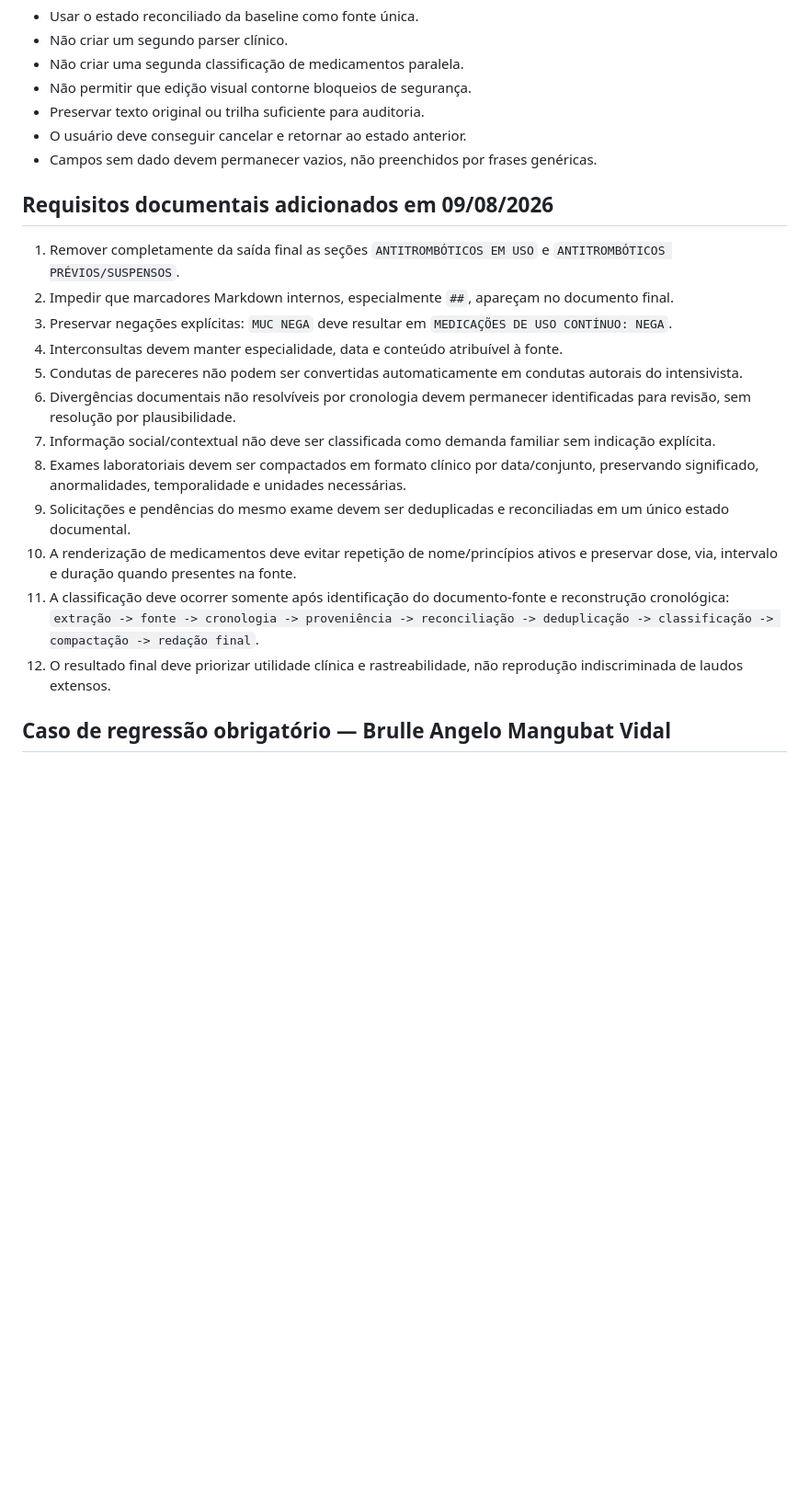
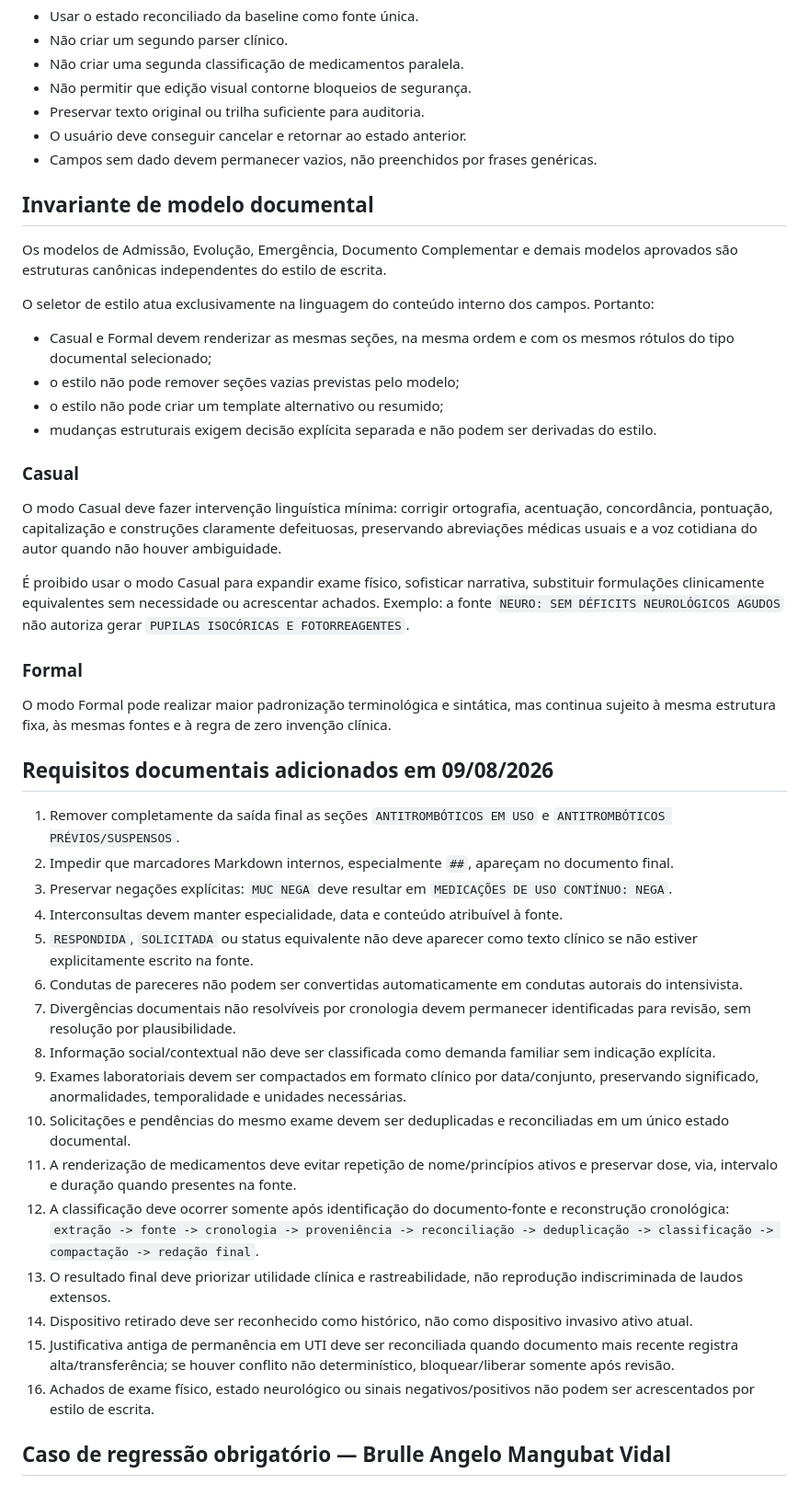
Before and after one commit to leandrorech/RechDocs, a Markdown page: docs/ESPECIFICACAO_V3.4.1.md, the part around one of its changes. Shown at 92% size. GitHub-like rendering; blank space fills up the shorter version.

Commit message:
docs: definir estilo casual sem alterar templates

```diff
--- a/docs/ESPECIFICACAO_V3.4.1.md
+++ b/docs/ESPECIFICACAO_V3.4.1.md
@@ -32,20 +32,45 @@ Adicionar controles de interface que reutilizem dados já extraídos, sem nova i
 - O usuário deve conseguir cancelar e retornar ao estado anterior.
 - Campos sem dado devem permanecer vazios, não preenchidos por frases genéricas.
 
+## Invariante de modelo documental
+
+Os modelos de Admissão, Evolução, Emergência, Documento Complementar e demais modelos aprovados são estruturas canônicas independentes do estilo de escrita.
+
+O seletor de estilo atua exclusivamente na linguagem do conteúdo interno dos campos. Portanto:
+
+- Casual e Formal devem renderizar as mesmas seções, na mesma ordem e com os mesmos rótulos do tipo documental selecionado;
+- o estilo não pode remover seções vazias previstas pelo modelo;
+- o estilo não pode criar um template alternativo ou resumido;
+- mudanças estruturais exigem decisão explícita separada e não podem ser derivadas do estilo.
+
+### Casual
+
+O modo Casual deve fazer intervenção linguística mínima: corrigir ortografia, acentuação, concordância, pontuação, capitalização e construções claramente defeituosas, preservando abreviações médicas usuais e a voz cotidiana do autor quando não houver ambiguidade.
+
+É proibido usar o modo Casual para expandir exame físico, sofisticar narrativa, substituir formulações clinicamente equivalentes sem necessidade ou acrescentar achados. Exemplo: a fonte `NEURO: SEM DÉFICITS NEUROLÓGICOS AGUDOS` não autoriza gerar `PUPILAS ISOCÓRICAS E FOTORREAGENTES`.
+
+### Formal
+
+O modo Formal pode realizar maior padronização terminológica e sintática, mas continua sujeito à mesma estrutura fixa, às mesmas fontes e à regra de zero invenção clínica.
+
 ## Requisitos documentais adicionados em 09/08/2026
 
 1. Remover completamente da saída final as seções `ANTITROMBÓTICOS EM USO` e `ANTITROMBÓTICOS PRÉVIOS/SUSPENSOS`.
 2. Impedir que marcadores Markdown internos, especialmente `##`, apareçam no documento final.
 3. Preservar negações explícitas: `MUC NEGA` deve resultar em `MEDICAÇÕES DE USO CONTÍNUO: NEGA`.
 4. Interconsultas devem manter especialidade, data e conteúdo atribuível à fonte.
-5. Condutas de pareceres não podem ser convertidas automaticamente em condutas autorais do intensivista.
-6. Divergências documentais não resolvíveis por cronologia devem permanecer identificadas para revisão, sem resolução por plausibilidade.
-7. Informação social/contextual não deve ser classificada como demanda familiar sem indicação explícita.
-8. Exames laboratoriais devem ser compactados em formato clínico por data/conjunto, preservando significado, anormalidades, temporalidade e unidades necessárias.
-9. Solicitações e pendências do mesmo exame devem ser deduplicadas e reconciliadas em um único estado documental.
-10. A renderização de medicamentos deve evitar repetição de nome/princípios ativos e preservar dose, via, intervalo e duração quando presentes na fonte.
-11. A classificação deve ocorrer somente após identificação do documento-fonte e reconstrução cronológica: `extração -> fonte -> cronologia -> proveniência -> reconciliação -> deduplicação -> classificação -> compactação -> redação final`.
-12. O resultado final deve priorizar utilidade clínica e rastreabilidade, não reprodução indiscriminada de laudos extensos.
+5. `RESPONDIDA`, `SOLICITADA` ou status equivalente não deve aparecer como texto clínico se não estiver explicitamente escrito na fonte.
+6. Condutas de pareceres não podem ser convertidas automaticamente em condutas autorais do intensivista.
+7. Divergências documentais não resolvíveis por cronologia devem permanecer identificadas para revisão, sem resolução por plausibilidade.
+8. Informação social/contextual não deve ser classificada como demanda familiar sem indicação explícita.
+9. Exames laboratoriais devem ser compactados em formato clínico por data/conjunto, preservando significado, anormalidades, temporalidade e unidades necessárias.
+10. Solicitações e pendências do mesmo exame devem ser deduplicadas e reconciliadas em um único estado documental.
+11. A renderização de medicamentos deve evitar repetição de nome/princípios ativos e preservar dose, via, intervalo e duração quando presentes na fonte.
+12. A classificação deve ocorrer somente após identificação do documento-fonte e reconstrução cronológica: `extração -> fonte -> cronologia -> proveniência -> reconciliação -> deduplicação -> classificação -> compactação -> redação final`.
+13. O resultado final deve priorizar utilidade clínica e rastreabilidade, não reprodução indiscriminada de laudos extensos.
+14. Dispositivo retirado deve ser reconhecido como histórico, não como dispositivo invasivo ativo atual.
+15. Justificativa antiga de permanência em UTI deve ser reconciliada quando documento mais recente registra alta/transferência; se houver conflito não determinístico, bloquear/liberar somente após revisão.
+16. Achados de exame físico, estado neurológico ou sinais negativos/positivos não podem ser acrescentados por estilo de escrita.
 
 ## Caso de regressão obrigatório — Brulle Angelo Mangubat Vidal
 
```
Also changed, not shown: other parts of docs/ESPECIFICACAO_V3.4.1.md (+17 -0 lines).
